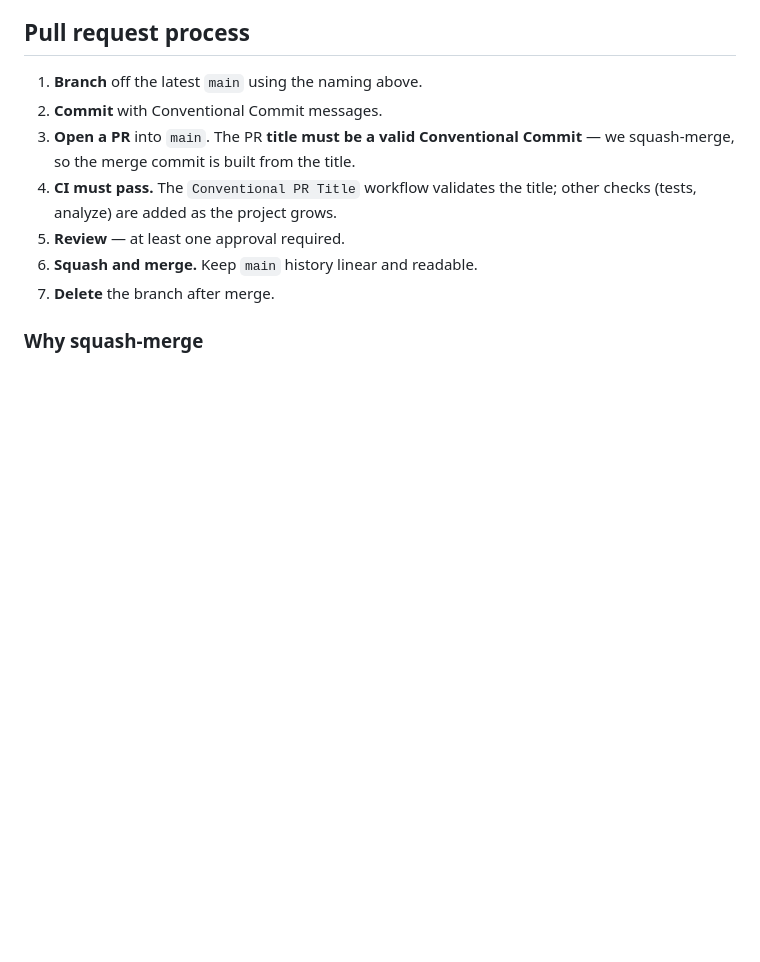
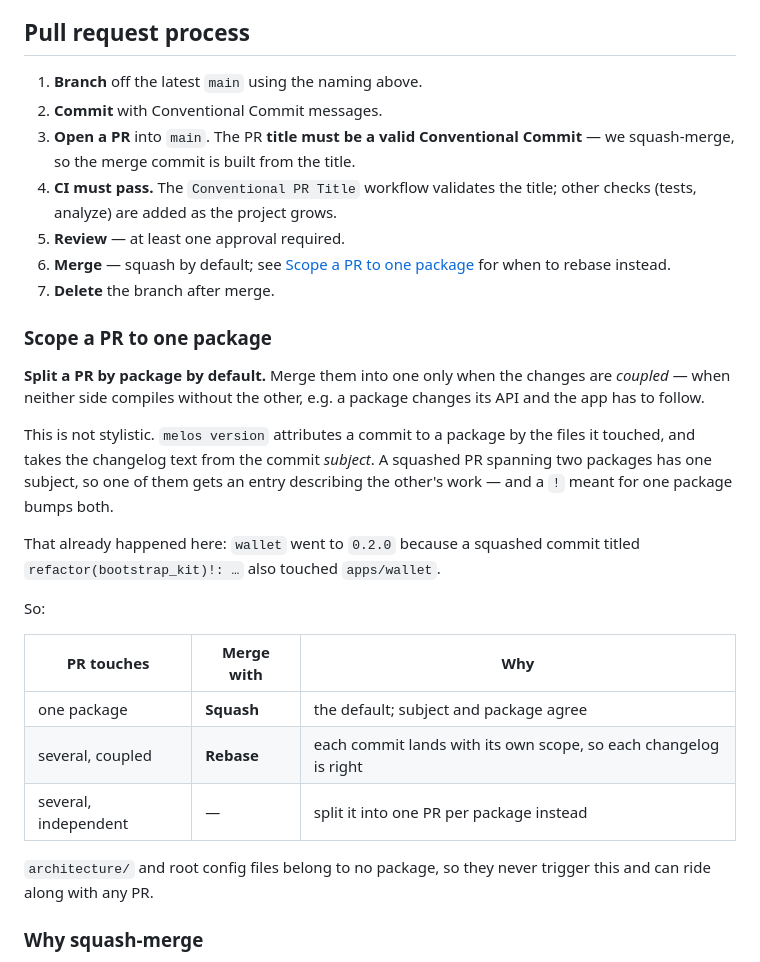
Before and after one commit to fatiharge/fatiharge-apps, a Markdown page: architecture/git-workflow.md, the part around the change. Rendered like a GitHub page; blank space fills up the shorter version.

```diff
--- a/architecture/git-workflow.md
+++ b/architecture/git-workflow.md
@@ -61,8 +61,33 @@ Full rules, type table, and examples live in [CONTRIBUTING.md](../CONTRIBUTING.m
 3. **Open a PR** into `main`. The PR **title must be a valid Conventional Commit** — we squash-merge, so the merge commit is built from the title.
 4. **CI must pass.** The `Conventional PR Title` workflow validates the title; other checks (tests, analyze) are added as the project grows.
 5. **Review** — at least one approval required.
-6. **Squash and merge.** Keep `main` history linear and readable.
+6. **Merge** — squash by default; see [Scope a PR to one package](#scope-a-pr-to-one-package) for when to rebase instead.
 7. **Delete** the branch after merge.
+
+### Scope a PR to one package
+
+**Split a PR by package by default.** Merge them into one only when the changes
+are *coupled* — when neither side compiles without the other, e.g. a package
+changes its API and the app has to follow.
+
+This is not stylistic. `melos version` attributes a commit to a package by the
+files it touched, and takes the changelog text from the commit *subject*. A
+squashed PR spanning two packages has one subject, so one of them gets an entry
+describing the other's work — and a `!` meant for one package bumps both.
+
+That already happened here: `wallet` went to `0.2.0` because a squashed commit
+titled `refactor(bootstrap_kit)!: …` also touched `apps/wallet`.
+
+So:
+
+| PR touches | Merge with | Why |
+| ---------- | ---------- | --- |
+| one package | **Squash** | the default; subject and package agree |
+| several, coupled | **Rebase** | each commit lands with its own scope, so each changelog is right |
+| several, independent | — | split it into one PR per package instead |
+
+`architecture/` and root config files belong to no package, so they never
+trigger this and can ride along with any PR.
 
 ### Why squash-merge
 
```
Also changed, not shown: architecture/git-workflow.tr.md (+27 -1 lines).
